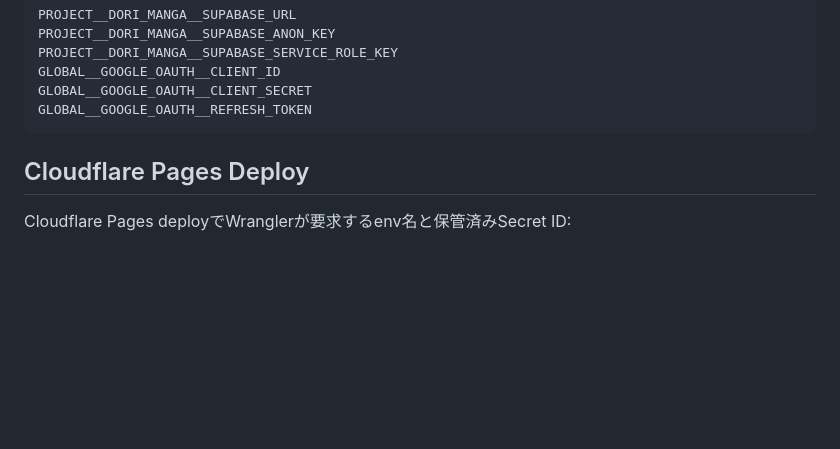
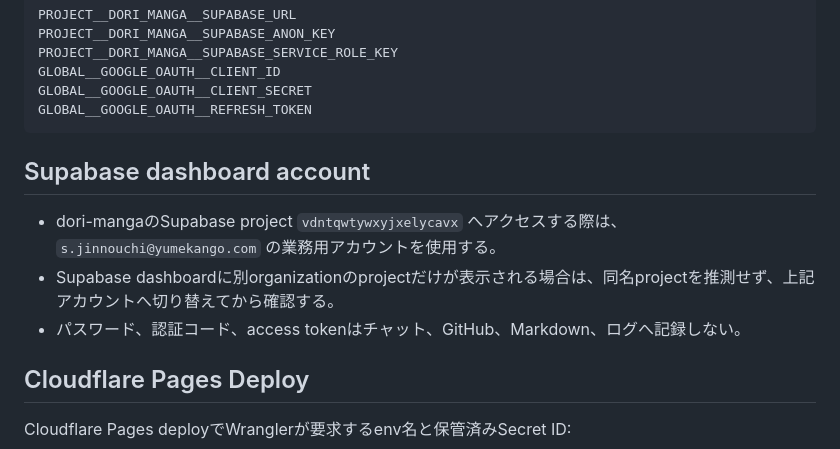
Before and after one commit to sjinnouchi-ux/workspace, a Markdown page: dori-manga/docs/secret-management.md, the part around the change. Drawn GitHub-style; blank space fills up the shorter version.

````diff
--- a/dori-manga/docs/secret-management.md
+++ b/dori-manga/docs/secret-management.md
@@ -27,6 +27,12 @@ GLOBAL__GOOGLE_OAUTH__CLIENT_ID
 GLOBAL__GOOGLE_OAUTH__CLIENT_SECRET
 GLOBAL__GOOGLE_OAUTH__REFRESH_TOKEN
 ```
+
+## Supabase dashboard account
+
+- dori-mangaのSupabase project `vdntqwtywxyjxelycavx` へアクセスする際は、`s.jinnouchi@yumekango.com` の業務用アカウントを使用する。
+- Supabase dashboardに別organizationのprojectだけが表示される場合は、同名projectを推測せず、上記アカウントへ切り替えてから確認する。
+- パスワード、認証コード、access tokenはチャット、GitHub、Markdown、ログへ記録しない。
 
 ## Cloudflare Pages Deploy
 
````
Also changed, not shown: dori-manga/docs/work_log.md (+6 -0 lines).
